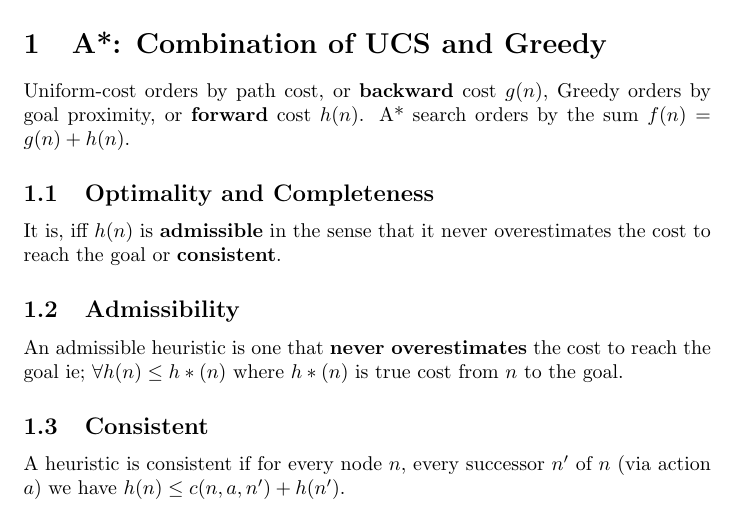
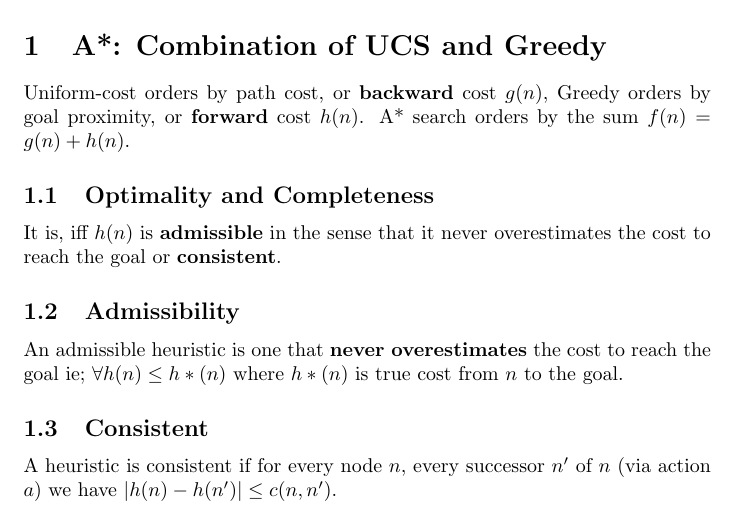
Before and after one commit to suessflorian/masters, a LaTeX document (cs761/lecture-05.tex): part of the page, cut so that both start at the same text. Compiled offline with pdfLaTeX.

Commit message:
Slight amended wrt. clarity to definition of consistency

```diff
--- a/cs761/lecture-05.tex
+++ b/cs761/lecture-05.tex
@@ -17,7 +17,7 @@ It is, iff $h(n)$ is \textbf{admissible} in the sense that it never overestimate
 An admissible heuristic is one that \textbf{never overestimates} the cost to reach the goal ie; $\forall h(n) \leq h * (n)$ where $h * (n)$ is true cost from $n$ to the goal.
 
 \subsection{Consistent}
-A heuristic is consistent if for every node $n$, every successor $n'$ of $n$ (via action $a$) we have $h(n) \leq c(n,a,n') + h(n')$.
+A heuristic is consistent if for every node $n$, every successor $n'$ of $n$ (via action $a$) we have $|h(n) - h(n')| \leq c(n,n')$.
 
 
 
```
